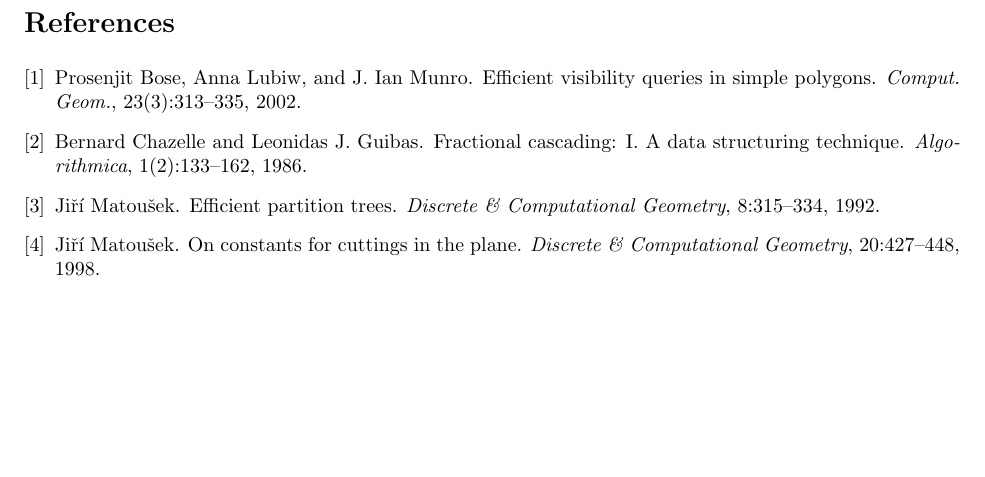
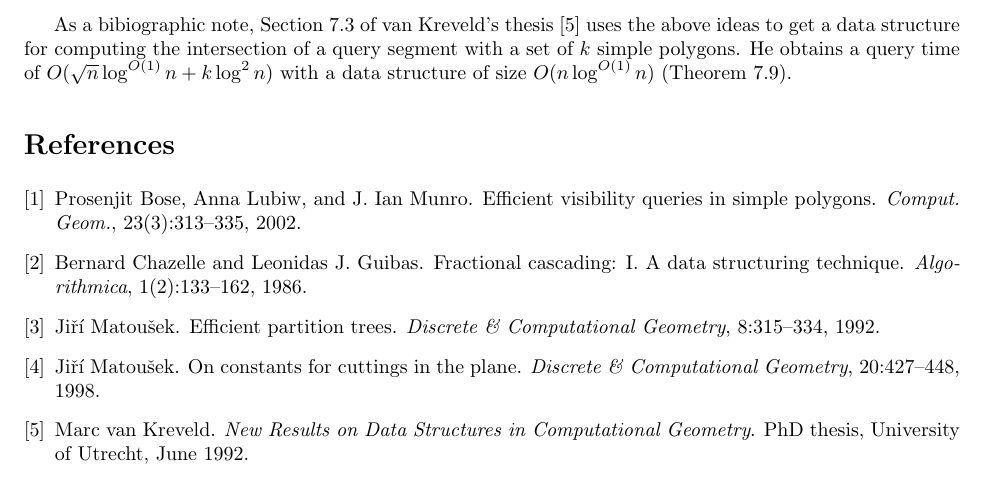
Before and after one commit to patmorin/research, a LaTeX document (simul/simul.tex): part of page 3 of 3, cut at the place of the change, the shorter picture padded with empty space. Compiled offline with pdfLaTeX.

Commit message:
Added a reference to Marc's thesis
git-svn-id: svn+ssh://cg.scs.carleton.ca/home2bak/morin/svn/morin/research@37 5be251f9-39fa-0310-add1-aa46062ecbcd

```diff
--- a/simul/simul.tex
+++ b/simul/simul.tex
@@ -143,6 +143,12 @@ $O(\sqrt{n}\polylog n + k\log n)$.  Can we use fractional cascading
 within each color class to get rid of the $\log n$ factor on the
 second term?
 
+As a bibiographic note, Section~7.3 of van~Kreveld's thesis
+\cite{vk92} uses the above ideas to get a data structure for computing
+the intersection of a query segment with a set of $k$ simple polygons.
+He obtains a query time of $O(\sqrt{n}\polylog n + k\log^2 n)$ with a
+data structure of size $O(n\polylog n)$ (Theorem~7.9).
+
 
 \bibliographystyle{plain}
 \bibliography{simul}
```
Also changed, not shown: simul/simul.bib (+8 -0 lines).
